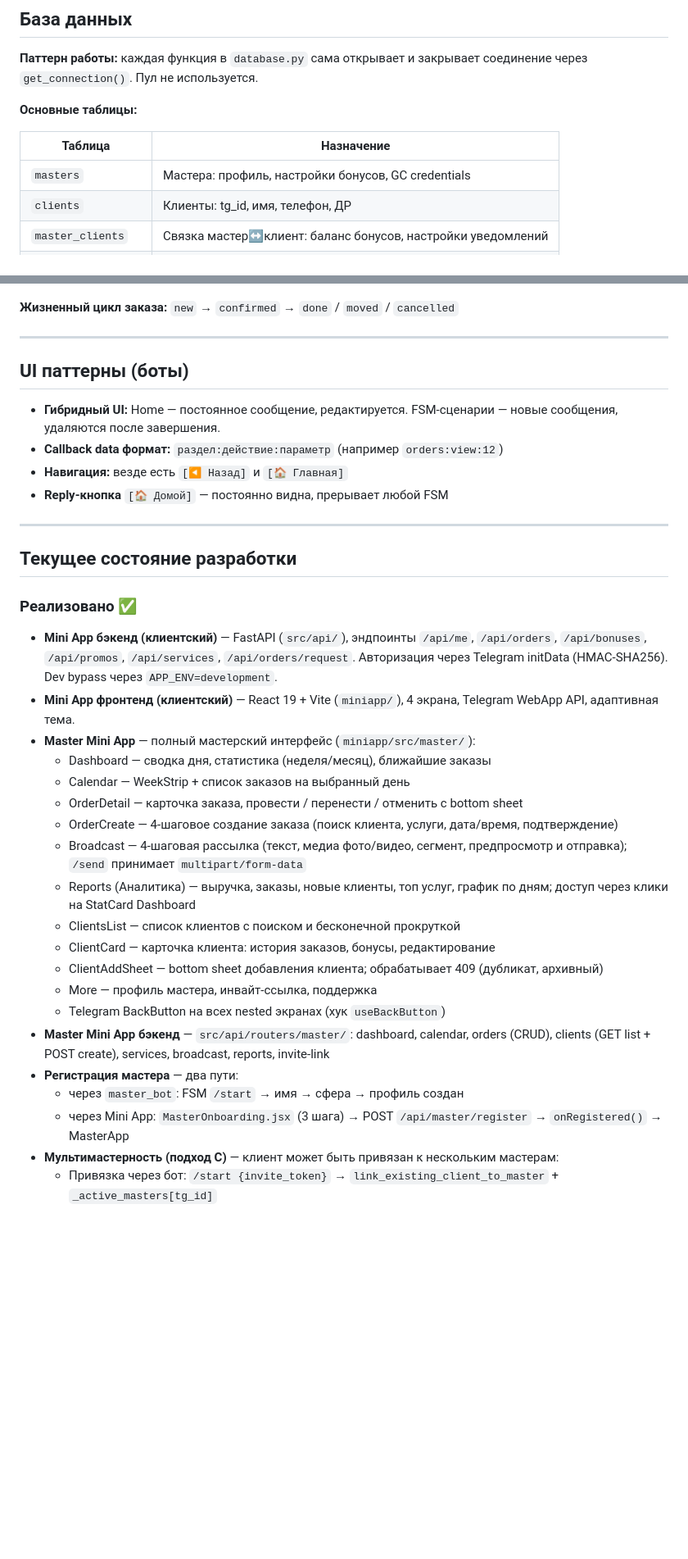
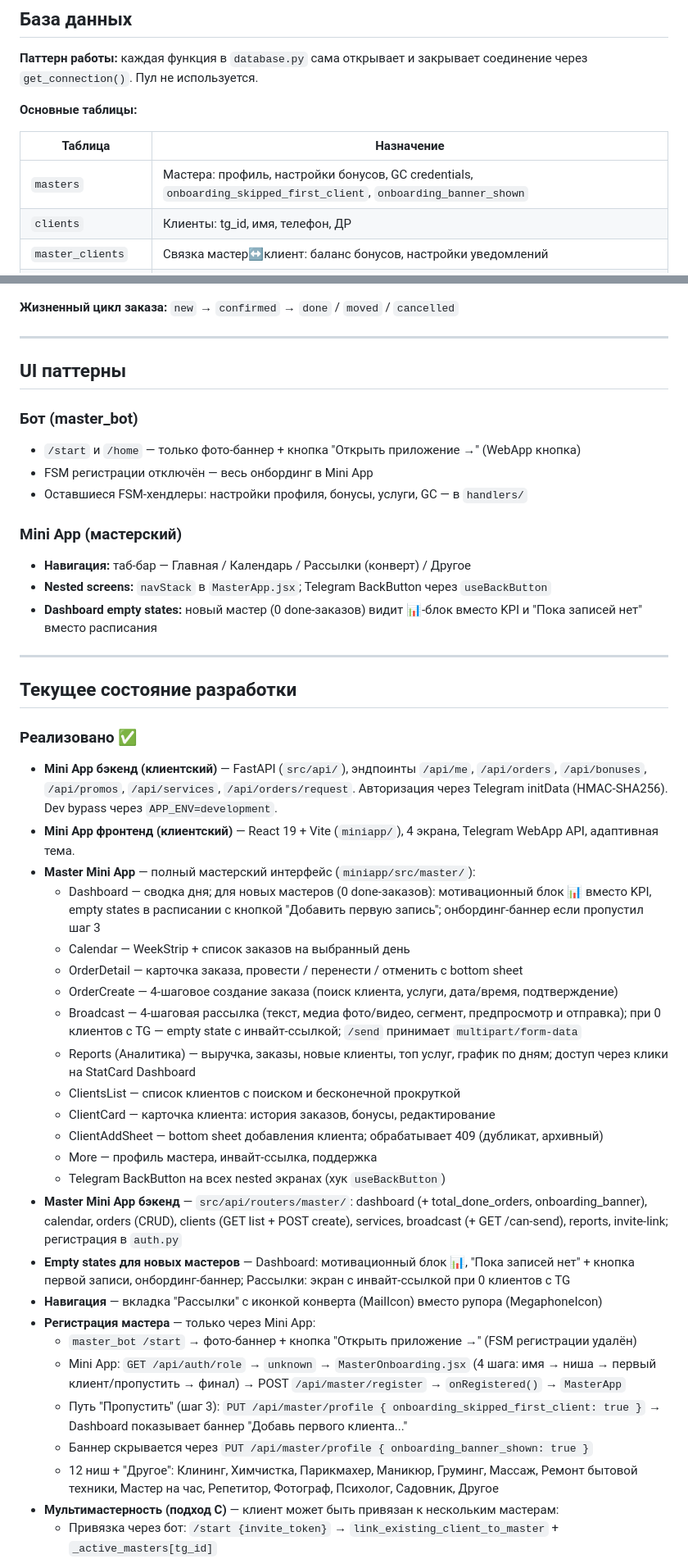
Before and after one commit to copypastpe-bot/master_bot, a Markdown page: CLAUDE.md, 2 parts joined by grey strips. Shown at 82% size. GitHub-like rendering; blank space fills up the shorter version.

Commit message:
docs(claude): update onboarding flow, empty states, nav icons, registration

```diff
--- a/CLAUDE.md
+++ b/CLAUDE.md
@@ -202,7 +203,7 @@ APP_ENV=production           — development включает dev bypass в API
 
 | Таблица | Назначение |
 |---|---|
-| `masters` | Мастера: профиль, настройки бонусов, GC credentials |
+| `masters` | Мастера: профиль, настройки бонусов, GC credentials, `onboarding_skipped_first_client`, `onboarding_banner_shown` |
 | `clients` | Клиенты: tg_id, имя, телефон, ДР |
 | `master_clients` | Связка мастер↔клиент: баланс бонусов, настройки уведомлений |
 | `orders` | Заказы: статус, время, сумма, оплата, бонусы |
@@ -217,12 +218,17 @@ APP_ENV=production           — development включает dev bypass в API
 
 ---
 
-## UI паттерны (боты)
+## UI паттерны
 
-- **Гибридный UI:** Home — постоянное сообщение, редактируется. FSM-сценарии — новые сообщения, удаляются после завершения.
-- **Callback data формат:** `раздел:действие:параметр` (например `orders:view:12`)
-- **Навигация:** везде есть `[◀️ Назад]` и `[🏠 Главная]`
-- **Reply-кнопка** `[🏠 Домой]` — постоянно видна, прерывает любой FSM
+### Бот (master_bot)
+- `/start` и `/home` — только фото-баннер + кнопка "Открыть приложение →" (WebApp кнопка)
+- FSM регистрации отключён — весь онбординг в Mini App
+- Оставшиеся FSM-хендлеры: настройки профиля, бонусы, услуги, GC — в `handlers/`
+
+### Mini App (мастерский)
+- **Навигация:** таб-бар — Главная / Календарь / Рассылки (конверт) / Другое
+- **Nested screens:** `navStack` в `MasterApp.jsx`; Telegram BackButton через `useBackButton`
+- **Dashboard empty states:** новый мастер (0 done-заказов) видит 📊-блок вместо KPI и "Пока записей нет" вместо расписания
 
 ---
 
@@ -232,21 +238,26 @@ APP_ENV=production           — development включает dev bypass в API
 - **Mini App бэкенд (клиентский)** — FastAPI (`src/api/`), эндпоинты `/api/me`, `/api/orders`, `/api/bonuses`, `/api/promos`, `/api/services`, `/api/orders/request`. Авторизация через Telegram initData (HMAC-SHA256). Dev bypass через `APP_ENV=development`.
 - **Mini App фронтенд (клиентский)** — React 19 + Vite (`miniapp/`), 4 экрана, Telegram WebApp API, адаптивная тема.
 - **Master Mini App** — полный мастерский интерфейс (`miniapp/src/master/`):
-  - Dashboard — сводка дня, статистика (неделя/месяц), ближайшие заказы
+  - Dashboard — сводка дня; для новых мастеров (0 done-заказов): мотивационный блок 📊 вместо KPI, empty states в расписании с кнопкой "Добавить первую запись"; онбординг-баннер если пропустил шаг 3
   - Calendar — WeekStrip + список заказов на выбранный день
   - OrderDetail — карточка заказа, провести / перенести / отменить с bottom sheet
   - OrderCreate — 4-шаговое создание заказа (поиск клиента, услуги, дата/время, подтверждение)
-  - Broadcast — 4-шаговая рассылка (текст, медиа фото/видео, сегмент, предпросмотр и отправка); `/send` принимает `multipart/form-data`
+  - Broadcast — 4-шаговая рассылка (текст, медиа фото/видео, сегмент, предпросмотр и отправка); при 0 клиентов с TG — empty state с инвайт-ссылкой; `/send` принимает `multipart/form-data`
   - Reports (Аналитика) — выручка, заказы, новые клиенты, топ услуг, график по дням; доступ через клики на StatCard Dashboard
   - ClientsList — список клиентов с поиском и бесконечной прокруткой
   - ClientCard — карточка клиента: история заказов, бонусы, редактирование
   - ClientAddSheet — bottom sheet добавления клиента; обрабатывает 409 (дубликат, архивный)
   - More — профиль мастера, инвайт-ссылка, поддержка
   - Telegram BackButton на всех nested экранах (хук `useBackButton`)
-- **Master Mini App бэкенд** — `src/api/routers/master/`: dashboard, calendar, orders (CRUD), clients (GET list + POST create), services, broadcast, reports, invite-link
-- **Регистрация мастера** — два пути:
-  - через `master_bot`: FSM `/start` → имя → сфера → профиль создан
-  - через Mini App: `MasterOnboarding.jsx` (3 шага) → POST `/api/master/register` → `onRegistered()` → MasterApp
+- **Master Mini App бэкенд** — `src/api/routers/master/`: dashboard (+ total_done_orders, onboarding_banner), calendar, orders (CRUD), clients (GET list + POST create), services, broadcast (+ GET /can-send), reports, invite-link; регистрация в `auth.py`
+- **Empty states для новых мастеров** — Dashboard: мотивационный блок 📊, "Пока записей нет" + кнопка первой записи, онбординг-баннер; Рассылки: экран с инвайт-ссылкой при 0 клиентов с TG
+- **Навигация** — вкладка "Рассылки" с иконкой конверта (MailIcon) вместо рупора (MegaphoneIcon)
+- **Регистрация мастера** — только через Mini App:
+  - `master_bot /start` → фото-баннер + кнопка "Открыть приложение →" (FSM регистрации удалён)
+  - Mini App: `GET /api/auth/role` → `unknown` → `MasterOnboarding.jsx` (4 шага: имя → ниша → первый клиент/пропустить → финал) → POST `/api/master/register` → `onRegistered()` → `MasterApp`
+  - Путь "Пропустить" (шаг 3): `PUT /api/master/profile { onboarding_skipped_first_client: true }` → Dashboard показывает баннер "Добавь первого клиента..."
+  - Баннер скрывается через `PUT /api/master/profile { onboarding_banner_shown: true }`
+  - 12 ниш + "Другое": Клининг, Химчистка, Парикмахер, Маникюр, Груминг, Массаж, Ремонт бытовой техники, Мастер на час, Репетитор, Фотограф, Психолог, Садовник, Другое
 - **Мультимастерность (подход C)** — клиент может быть привязан к нескольким мастерам:
   - Привязка через бот: `/start {invite_token}` → `link_existing_client_to_master` + `_active_masters[tg_id]`
   - Привязка через Mini App: `start_param=invite_TOKEN` → POST `/api/client/link` с `{invite_token}` → обновление списка
```
Also changed, not shown: other parts of CLAUDE.md (+10 -9 lines).
